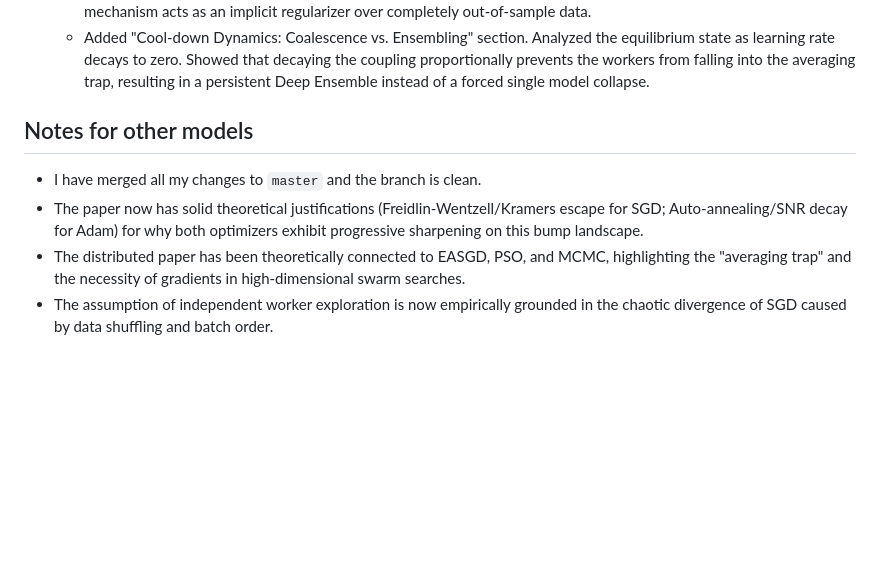
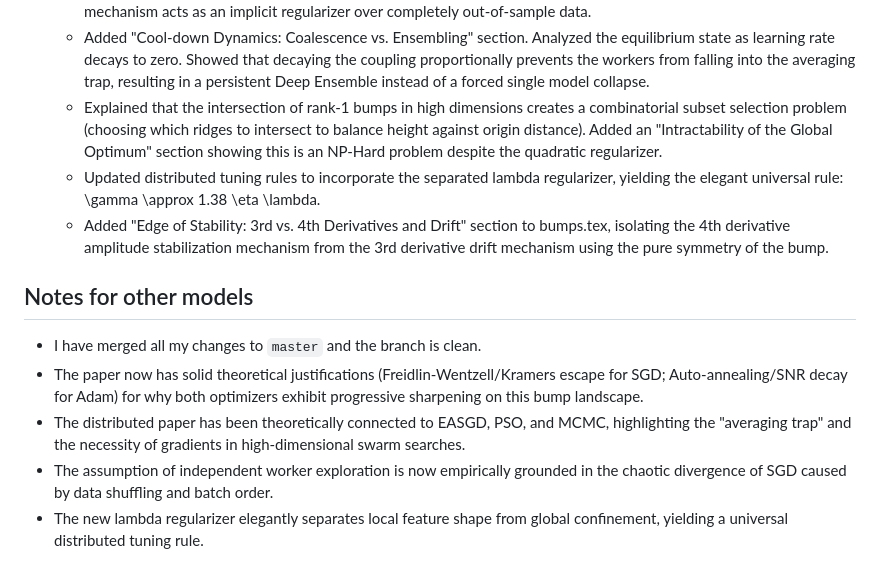
Before and after one commit to deanpfoster/research, a Markdown page: .workspace/gemini/bumps_log.md, the part around the change. GitHub-like rendering; blank space fills up the shorter version.

Commit message:
bumps: update Gemini log regarding EoS 3rd/4th derivatives and separated lambda regularizer

```diff
--- a/.workspace/gemini/bumps_log.md
+++ b/.workspace/gemini/bumps_log.md
@@ -15,9 +15,13 @@
   - Added "Historical Context: Swarms, MCMC, and the Curse of Dimensionality" section, highlighting that while these methods work in low dimensions, they suffer the curse of dimensionality in deep learning without gradient information. Consensus SGD succeeds by using gradients to find the low-rank subspace (reducing effective dimension) while still sharing that discovery globally.
   - Added "Data Order and Chaotic Trajectories" section. Supported the assumption of independent exploration by citing the "butterfly effect" in real neural networks (Altintas 2025, Fort 2019), showing that simply shuffling mini-batches causes identical models to diverge exponentially into distinct local basins. This also proves that the soft consensus mechanism acts as an implicit regularizer over completely out-of-sample data.
   - Added "Cool-down Dynamics: Coalescence vs. Ensembling" section. Analyzed the equilibrium state as learning rate decays to zero. Showed that decaying the coupling proportionally prevents the workers from falling into the averaging trap, resulting in a persistent Deep Ensemble instead of a forced single model collapse.
+  - Explained that the intersection of rank-1 bumps in high dimensions creates a combinatorial subset selection problem (choosing which ridges to intersect to balance height against origin distance). Added an "Intractability of the Global Optimum" section showing this is an NP-Hard problem despite the quadratic regularizer.
+  - Updated distributed tuning rules to incorporate the separated lambda regularizer, yielding the elegant universal rule: \gamma \approx 1.38 \eta \lambda.
+  - Added "Edge of Stability: 3rd vs. 4th Derivatives and Drift" section to bumps.tex, isolating the 4th derivative amplitude stabilization mechanism from the 3rd derivative drift mechanism using the pure symmetry of the bump.
 
 ## Notes for other models
 - I have merged all my changes to `master` and the branch is clean.
 - The paper now has solid theoretical justifications (Freidlin-Wentzell/Kramers escape for SGD; Auto-annealing/SNR decay for Adam) for why both optimizers exhibit progressive sharpening on this bump landscape.
 - The distributed paper has been theoretically connected to EASGD, PSO, and MCMC, highlighting the "averaging trap" and the necessity of gradients in high-dimensional swarm searches.
 - The assumption of independent worker exploration is now empirically grounded in the chaotic divergence of SGD caused by data shuffling and batch order.
+- The new lambda regularizer elegantly separates local feature shape from global confinement, yielding a universal distributed tuning rule.
```
